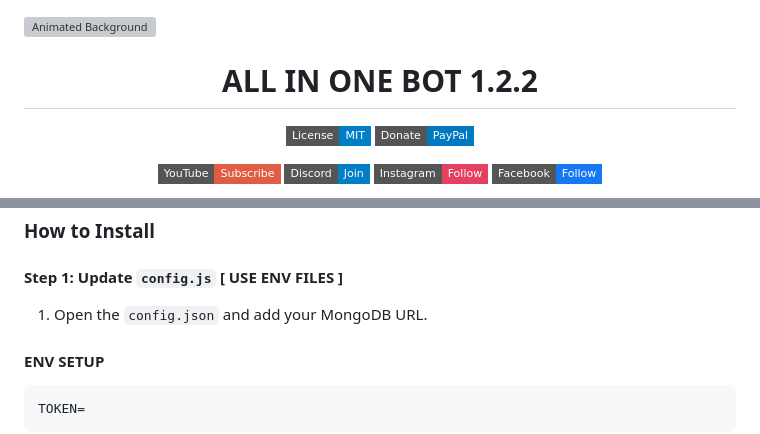
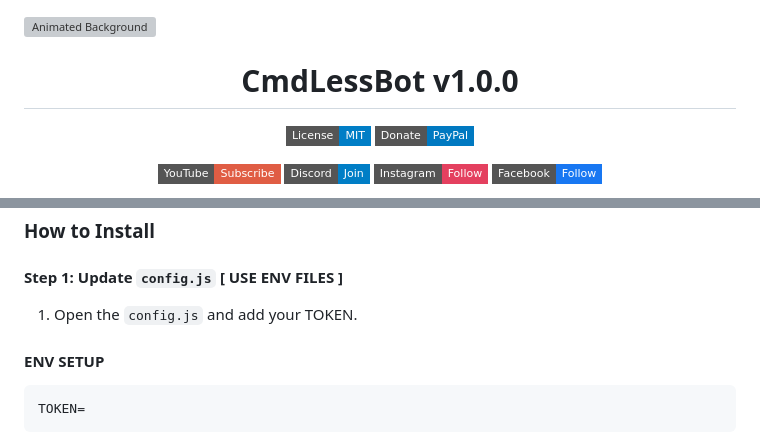
Before and after one commit to elederd/CmdLessBot, a Markdown page: README.md, 2 parts joined by grey strips. Drawn GitHub-style; badges without logos; grey boxes are pictures that could not be loaded.

```diff
--- a/README.md
+++ b/README.md
@@ -1,7 +1,7 @@
 ![Animated Background](https://i.imgur.com/ECZKmlO.gif)
 
 <h1 align="center" style="font-family: Arial, sans-serif; color: #FF6F61; text-shadow: 2px 2px 4px rgba(0,0,0,0.5);">
-  ALL IN ONE BOT 1.2.2
+  CmdLessBot v1.0.0
 </h1>
 
 <p align="center">
@@ -52,7 +52,7 @@
 <h4>Step 1: Update <code>config.js</code> [ USE ENV FILES ]</h4>
 
 <ol>
-  <li>Open the <code>config.json</code> and add your MongoDB URL.</li>
+  <li>Open the <code>config.js</code> and add your TOKEN.</li>
 </ol>
 
 <h4>ENV SETUP</h4>
```
